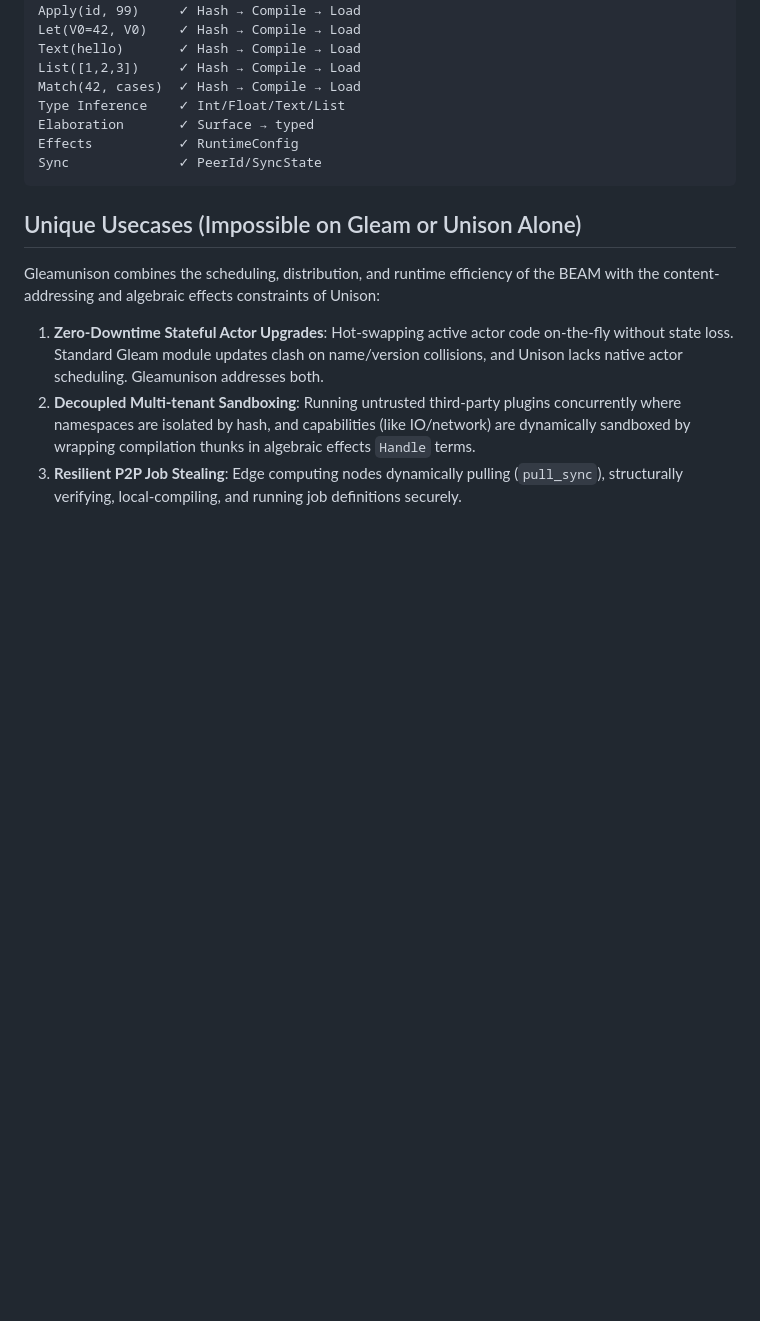
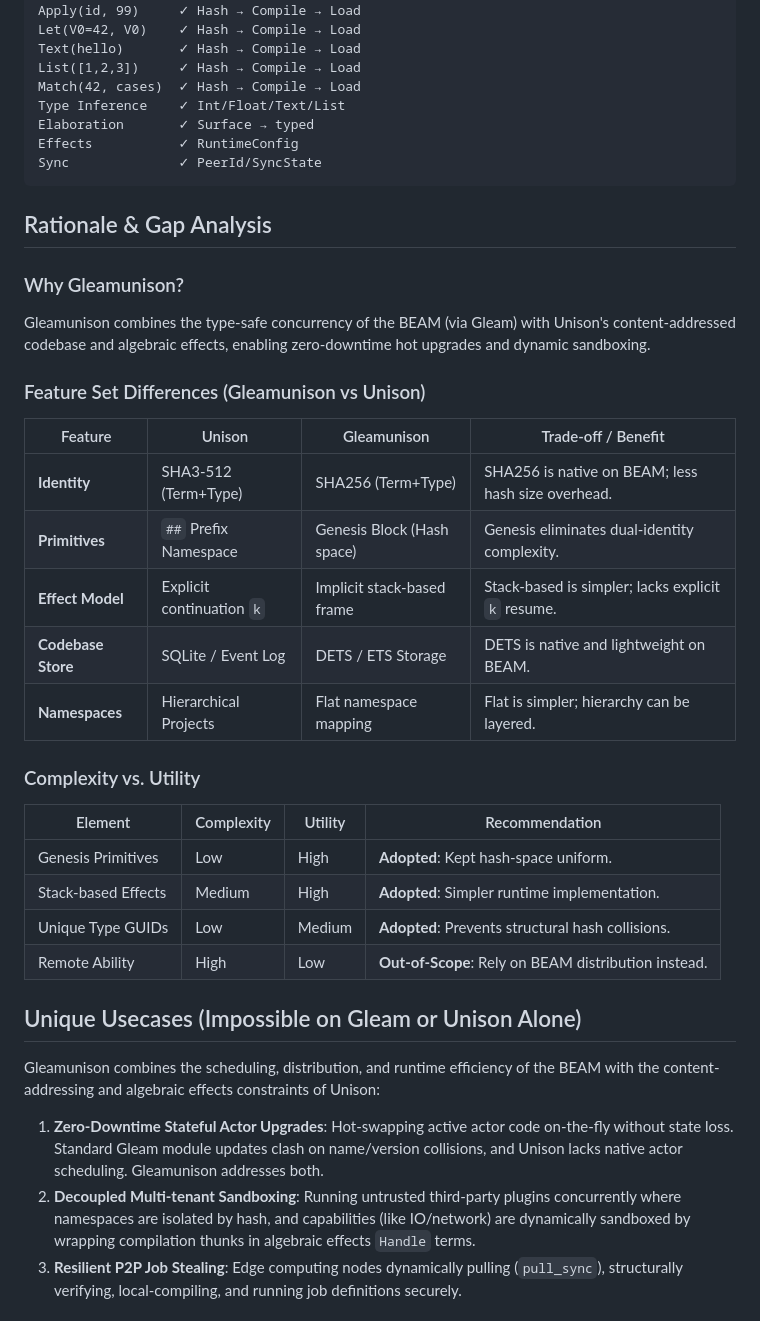
Before and after one commit to moneyacademyKE/gleamunison, a Markdown page: README.md, the part around the change. Drawn GitHub-style; blank space fills up the shorter version.

Commit message:
docs: Add Rationale and Gap Analysis section to README

````diff
--- a/README.md
+++ b/README.md
@@ -106,6 +106,30 @@ Effects           ✓ RuntimeConfig
 Sync              ✓ PeerId/SyncState
 ```
 
+## Rationale & Gap Analysis
+
+### Why Gleamunison?
+Gleamunison combines the type-safe concurrency of the BEAM (via Gleam) with Unison's content-addressed codebase and algebraic effects, enabling zero-downtime hot upgrades and dynamic sandboxing.
+
+### Feature Set Differences (Gleamunison vs Unison)
+
+| Feature | Unison | Gleamunison | Trade-off / Benefit |
+|---|---|---|---|
+| **Identity** | SHA3-512 (Term+Type) | SHA256 (Term+Type) | SHA256 is native on BEAM; less hash size overhead. |
+| **Primitives** | `##` Prefix Namespace | Genesis Block (Hash space) | Genesis eliminates dual-identity complexity. |
+| **Effect Model** | Explicit continuation `k` | Implicit stack-based frame | Stack-based is simpler; lacks explicit `k` resume. |
+| **Codebase Store** | SQLite / Event Log | DETS / ETS Storage | DETS is native and lightweight on BEAM. |
+| **Namespaces** | Hierarchical Projects | Flat namespace mapping | Flat is simpler; hierarchy can be layered. |
+
+### Complexity vs. Utility
+
+| Element | Complexity | Utility | Recommendation |
+|---|---|---|---|
+| Genesis Primitives | Low | High | **Adopted**: Kept hash-space uniform. |
+| Stack-based Effects | Medium | High | **Adopted**: Simpler runtime implementation. |
+| Unique Type GUIDs | Low | Medium | **Adopted**: Prevents structural hash collisions. |
+| Remote Ability | High | Low | **Out-of-Scope**: Rely on BEAM distribution instead. |
+
 ## Unique Usecases (Impossible on Gleam or Unison Alone)
 
 Gleamunison combines the scheduling, distribution, and runtime efficiency of the BEAM with the content-addressing and algebraic effects constraints of Unison:
````
